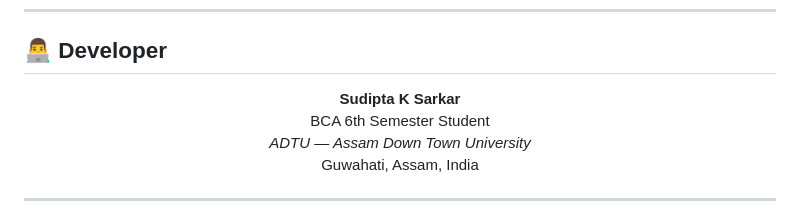
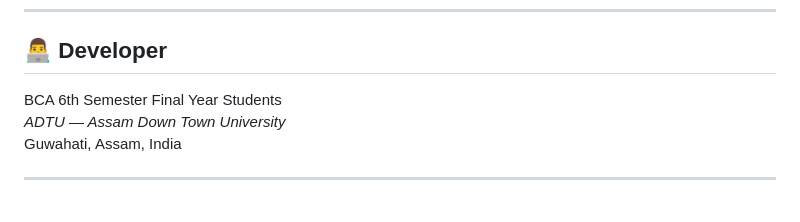
Before and after one commit to sudiptakrsarkarai/6th-Sem-Final, a Markdown page: README.md, the part around the change. GitHub-like rendering.

```diff
--- a/README.md
+++ b/README.md
@@ -529,8 +529,8 @@ const distance = 2 * R * Math.asin(√(sin²(Δlat/2) + cos(lat1) × cos(lat2)
 ## 👨‍💻 Developer
 
 <p align="center">
-  <strong>Sudipta K Sarkar</strong><br>
-  BCA 6th Semester Student<br>
+
+  BCA 6th Semester Final Year Students<br>
   <em>ADTU — Assam Down Town University</em><br>
   Guwahati, Assam, India
 </p>
```
